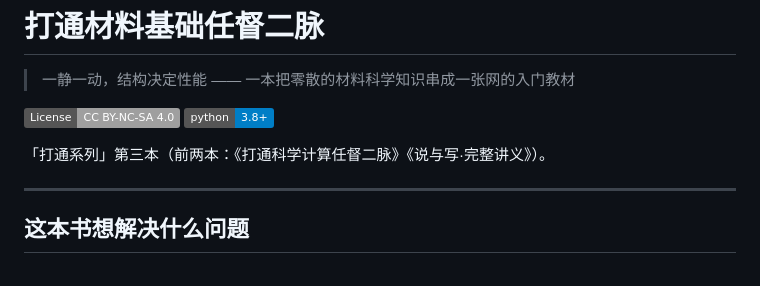
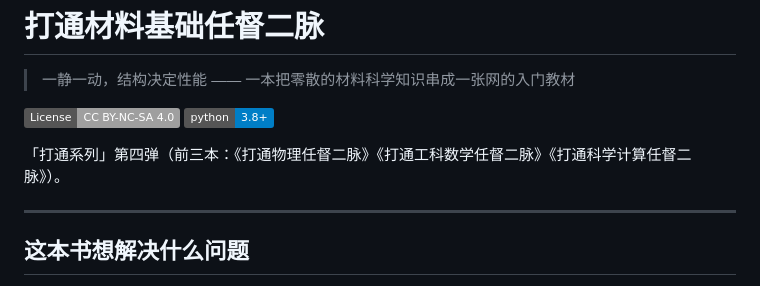
Before and after one commit to inaturelz-coder/materials-rendu, a Markdown page: materials-rendu/README.md, the part around the change. Rendered like a GitHub page; badges without logos.

```diff
--- a/materials-rendu/README.md
+++ b/materials-rendu/README.md
@@ -5,7 +5,7 @@
 [![License: CC BY-NC-SA 4.0](https://img.shields.io/badge/License-CC%20BY--NC--SA%204.0-lightgrey.svg)](LICENSE)
 [![Python 3.8+](https://img.shields.io/badge/python-3.8+-blue.svg)](https://www.python.org/)
 
-「打通系列」第三本（前两本：《打通科学计算任督二脉》《说与写·完整讲义》）。
+「打通系列」第四弹（前三本：《打通物理任督二脉》《打通工科数学任督二脉》《打通科学计算任督二脉》）。
 
 ---
 
```
